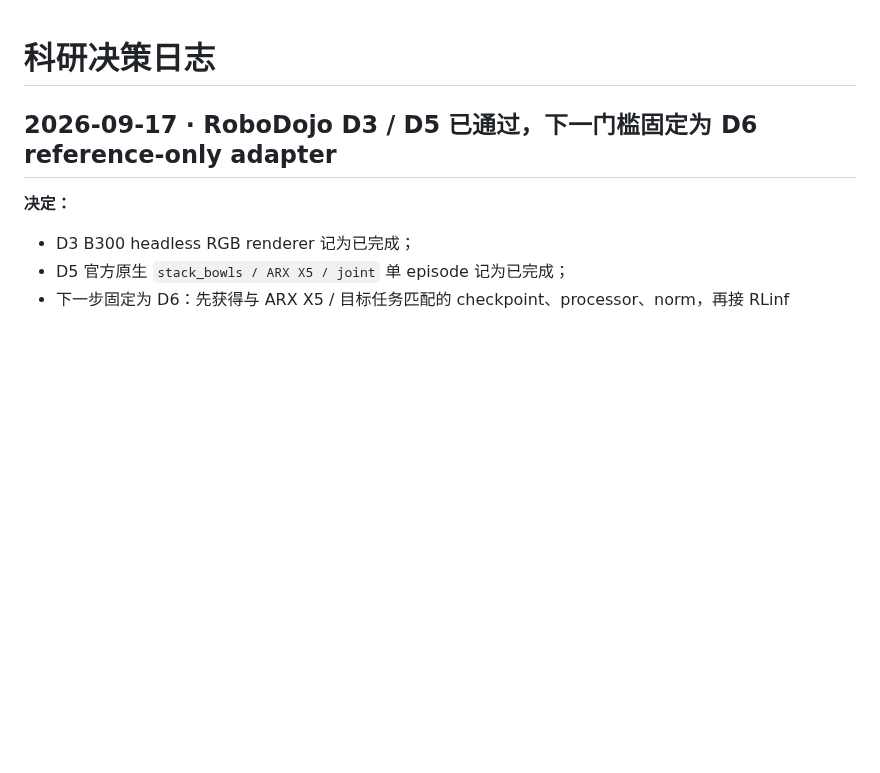
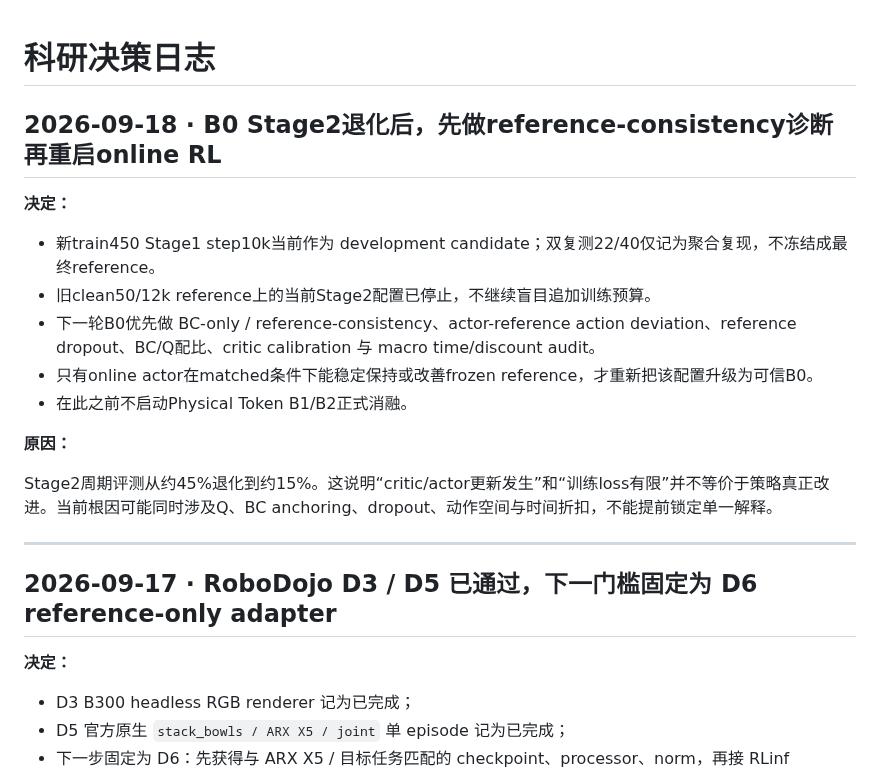
Before and after one commit to nkd-lkz/physical-self-evolution, a Markdown page: research/decision-log.md, the part around the change. Drawn GitHub-style; blank space fills up the shorter version.

Commit message:
Add 2026-09-18 B0 diagnosis decision

```diff
--- a/research/decision-log.md
+++ b/research/decision-log.md
@@ -1,4 +1,20 @@
 # 科研决策日志
+
+## 2026-09-18 · B0 Stage2退化后，先做reference-consistency诊断再重启online RL
+
+**决定：**
+
+- 新train450 Stage1 step10k当前作为 development candidate；双复测22/40仅记为聚合复现，不冻结成最终reference。
+- 旧clean50/12k reference上的当前Stage2配置已停止，不继续盲目追加训练预算。
+- 下一轮B0优先做 BC-only / reference-consistency、actor-reference action deviation、reference dropout、BC/Q配比、critic calibration 与 macro time/discount audit。
+- 只有online actor在matched条件下能稳定保持或改善frozen reference，才重新把该配置升级为可信B0。
+- 在此之前不启动Physical Token B1/B2正式消融。
+
+**原因：**
+
+Stage2周期评测从约45%退化到约15%。这说明“critic/actor更新发生”和“训练loss有限”并不等价于策略真正改进。当前根因可能同时涉及Q、BC anchoring、dropout、动作空间与时间折扣，不能提前锁定单一解释。
+
+---
 
 ## 2026-09-17 · RoboDojo D3 / D5 已通过，下一门槛固定为 D6 reference-only adapter
 
```
